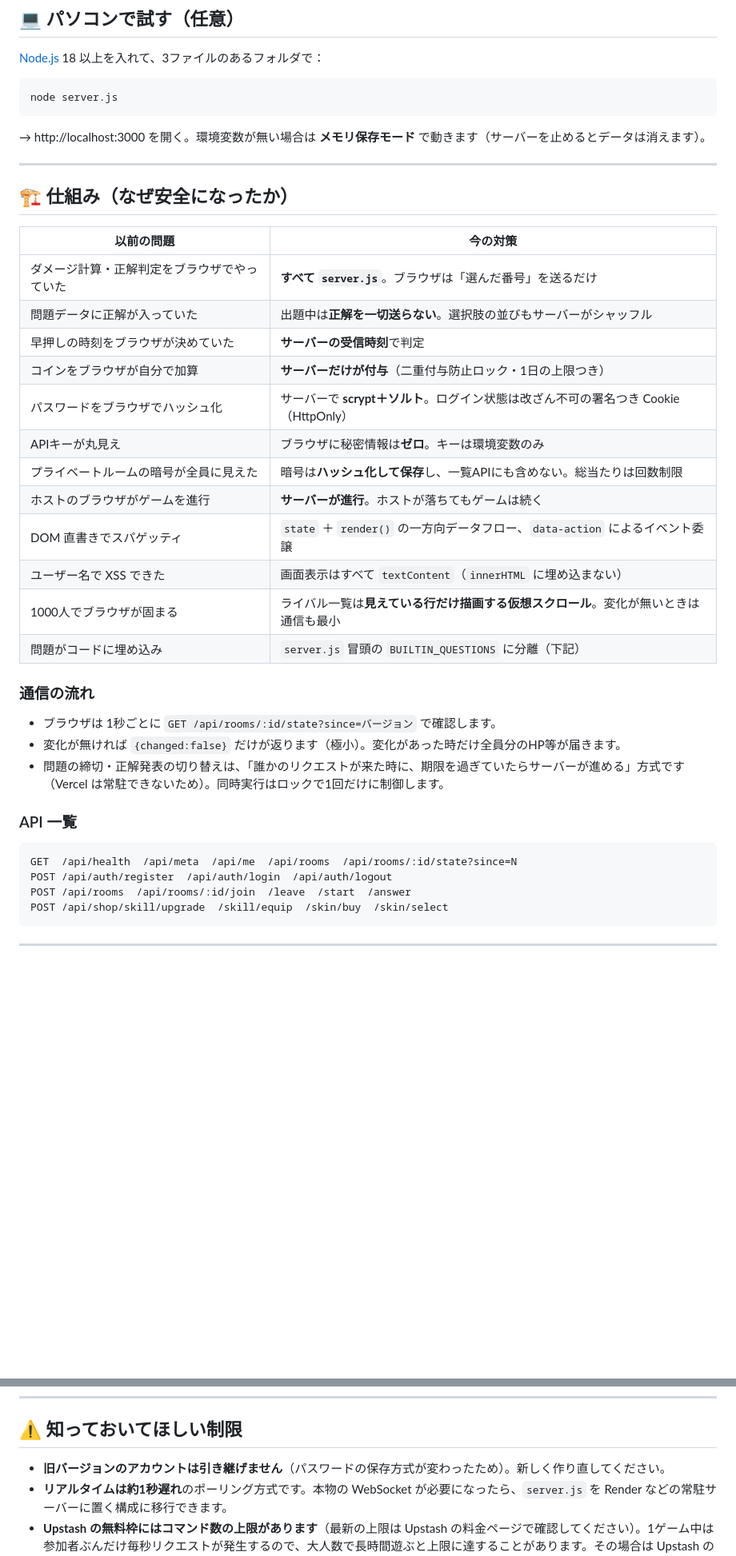
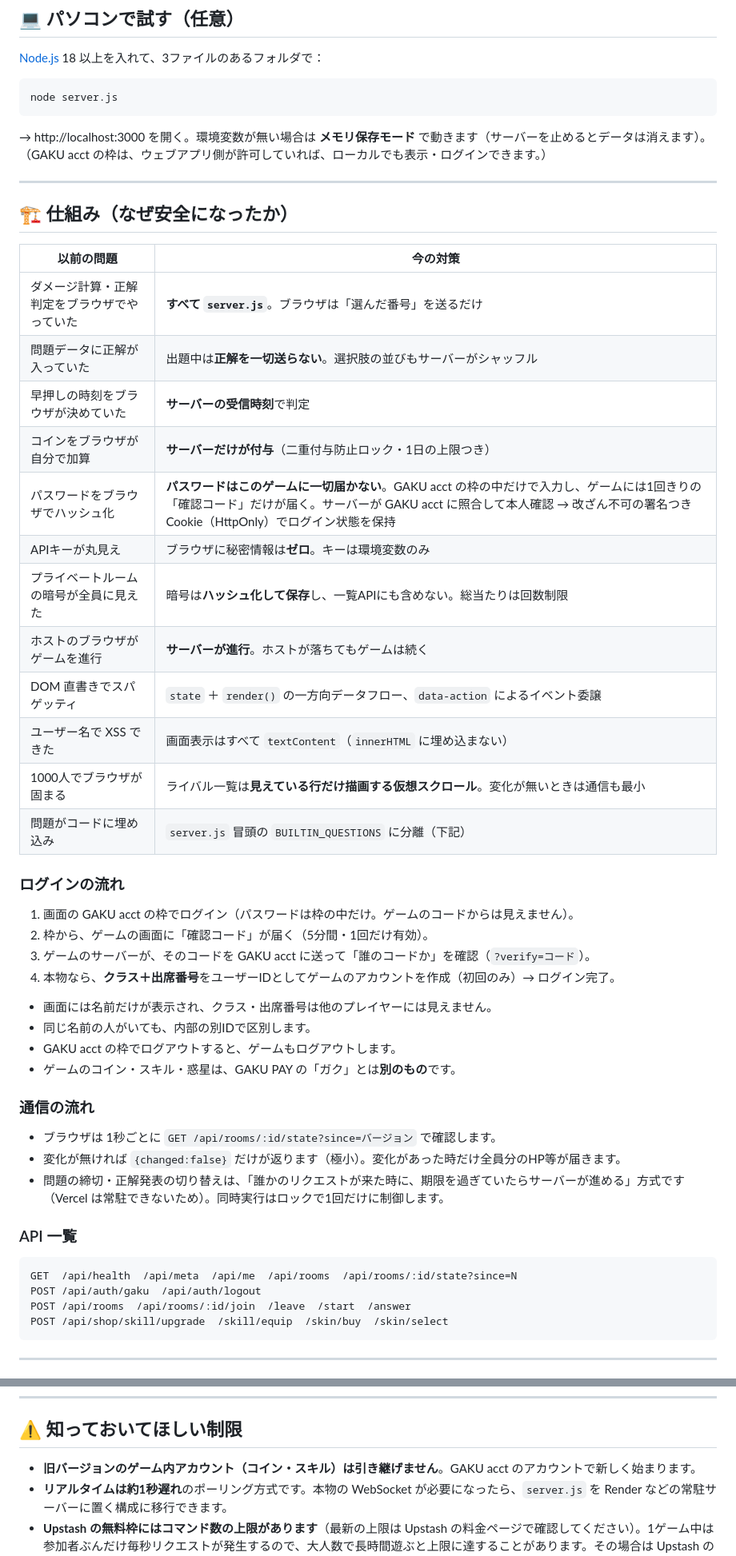
Before and after one commit to Imposter-66/des, a Markdown page: README.md, 2 parts joined by grey strips. Shown at 80% size. Rendered like a GitHub page; blank space fills up the shorter version.

````diff
--- a/README.md
+++ b/README.md
@@ -113,6 +126,7 @@ node server.js
 ```
 
 → http://localhost:3000 を開く。環境変数が無い場合は **メモリ保存モード** で動きます（サーバーを止めるとデータは消えます）。
+（GAKU acct の枠は、ウェブアプリ側が許可していれば、ローカルでも表示・ログインできます。）
 
 ---
 
@@ -124,7 +138,7 @@ node server.js
 | 問題データに正解が入っていた | 出題中は**正解を一切送らない**。選択肢の並びもサーバーがシャッフル |
 | 早押しの時刻をブラウザが決めていた | **サーバーの受信時刻**で判定 |
 | コインをブラウザが自分で加算 | **サーバーだけが付与**（二重付与防止ロック・1日の上限つき） |
-| パスワードをブラウザでハッシュ化 | サーバーで **scrypt＋ソルト**。ログイン状態は改ざん不可の署名つき Cookie（HttpOnly） |
+| パスワードをブラウザでハッシュ化 | **パスワードはこのゲームに一切届かない**。GAKU acct の枠の中だけで入力し、ゲームには1回きりの「確認コード」だけが届く。サーバーが GAKU acct に照合して本人確認 → 改ざん不可の署名つき Cookie（HttpOnly）でログイン状態を保持 |
 | APIキーが丸見え | ブラウザに秘密情報は**ゼロ**。キーは環境変数のみ |
 | プライベートルームの暗号が全員に見えた | 暗号は**ハッシュ化して保存**し、一覧APIにも含めない。総当たりは回数制限 |
 | ホストのブラウザがゲームを進行 | **サーバーが進行**。ホストが落ちてもゲームは続く |
@@ -132,6 +146,17 @@ node server.js
 | ユーザー名で XSS できた | 画面表示はすべて `textContent`（`innerHTML` に埋め込まない） |
 | 1000人でブラウザが固まる | ライバル一覧は**見えている行だけ描画する仮想スクロール**。変化が無いときは通信も最小 |
 | 問題がコードに埋め込み | `server.js` 冒頭の `BUILTIN_QUESTIONS` に分離（下記） |
+
+### ログインの流れ
+
+1. 画面の GAKU acct の枠でログイン（パスワードは枠の中だけ。ゲームのコードからは見えません）。
+2. 枠から、ゲームの画面に「確認コード」が届く（5分間・1回だけ有効）。
+3. ゲームのサーバーが、そのコードを GAKU acct に送って「誰のコードか」を確認（`?verify=コード`）。
+4. 本物なら、**クラス＋出席番号**をユーザーIDとしてゲームのアカウントを作成（初回のみ）→ ログイン完了。
+- 画面には名前だけが表示され、クラス・出席番号は他のプレイヤーには見えません。
+- 同じ名前の人がいても、内部の別IDで区別します。
+- GAKU acct の枠でログアウトすると、ゲームもログアウトします。
+- ゲームのコイン・スキル・惑星は、GAKU PAY の「ガク」とは**別のもの**です。
 
 ### 通信の流れ
 
@@ -143,7 +168,7 @@ node server.js
 
 ```
 GET  /api/health  /api/meta  /api/me  /api/rooms  /api/rooms/:id/state?since=N
-POST /api/auth/register  /api/auth/login  /api/auth/logout
+POST /api/auth/gaku  /api/auth/logout
 POST /api/rooms  /api/rooms/:id/join  /leave  /start  /answer
 POST /api/shop/skill/upgrade  /skill/equip  /skin/buy  /skin/select
 ```
@@ -168,7 +193,7 @@ POST /api/shop/skill/upgrade  /skill/equip  /skin/buy  /skin/select
 
 ## ⚠️ 知っておいてほしい制限
 
-- **旧バージョンのアカウントは引き継げません**（パスワードの保存方式が変わったため）。新しく作り直してください。
+- **旧バージョンのゲーム内アカウント（コイン・スキル）は引き継げません**。GAKU acct のアカウントで新しく始まります。
 - **リアルタイムは約1秒遅れ**のポーリング方式です。本物の WebSocket が必要になったら、`server.js` を Render などの常駐サーバーに置く構成に移行できます。
 - **Upstash の無料枠にはコマンド数の上限があります**（最新の上限は Upstash の料金ページで確認してください）。1ゲーム中は参加者ぶんだけ毎秒リクエストが発生するので、大人数で長時間遊ぶと上限に達することがあります。その場合は Upstash の有料プラン（従量課金）に切り替えてください。
 - **1000人対戦**は設計上は対応していますが、実際の人数での負荷試験はしていません。Vercel の関数の実行時間制限や Upstash のプランによって制約を受けます。
````
Also changed, not shown: other parts of README.md (+20 -4 lines).
